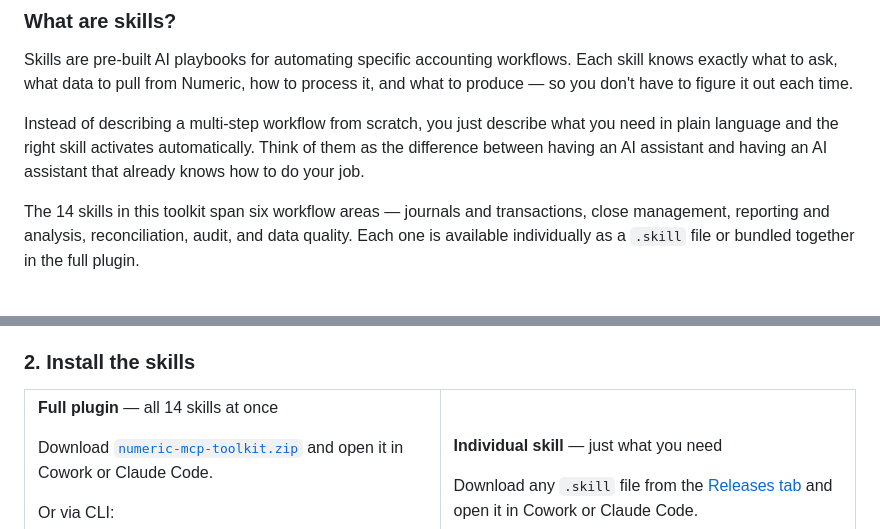
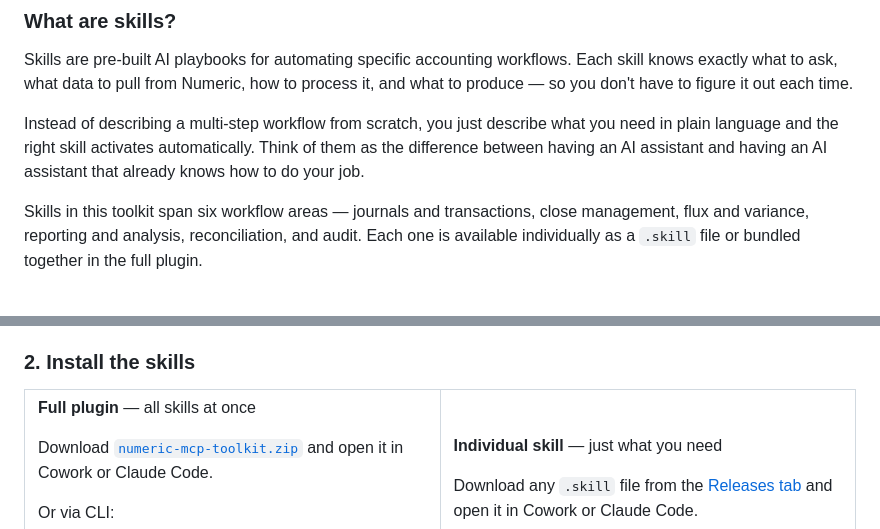
Before and after one commit to geoff-lew/numeric-toolkit, a Markdown page: README.md, 2 parts joined by grey strips. Rendered like a GitHub page.

```diff
--- a/README.md
+++ b/README.md
@@ -79,7 +79,7 @@ Skills are pre-built AI playbooks for automating specific accounting workflows.
 
 Instead of describing a multi-step workflow from scratch, you just describe what you need in plain language and the right skill activates automatically. Think of them as the difference between having an AI assistant and having an AI assistant that already knows how to do your job.
 
-The 14 skills in this toolkit span six workflow areas — journals and transactions, close management, reporting and analysis, reconciliation, audit, and data quality. Each one is available individually as a `.skill` file or bundled together in the full plugin.
+Skills in this toolkit span six workflow areas — journals and transactions, close management, flux and variance, reporting and analysis, reconciliation, and audit. Each one is available individually as a `.skill` file or bundled together in the full plugin.
 
 <br/>
 
@@ -369,7 +369,7 @@ See the [Numeric MCP setup guide](https://help.numeric.io/articles/7292808089-nu
 <tr>
 <td width="50%" valign="top">
 
-**Full plugin** — all 14 skills at once
+**Full plugin** — all skills at once
 
 Download [`numeric-mcp-toolkit.zip`](https://github.com/geoff-lew/numeric-toolkit/releases/latest) and open it in Cowork or Claude Code.
 
```
